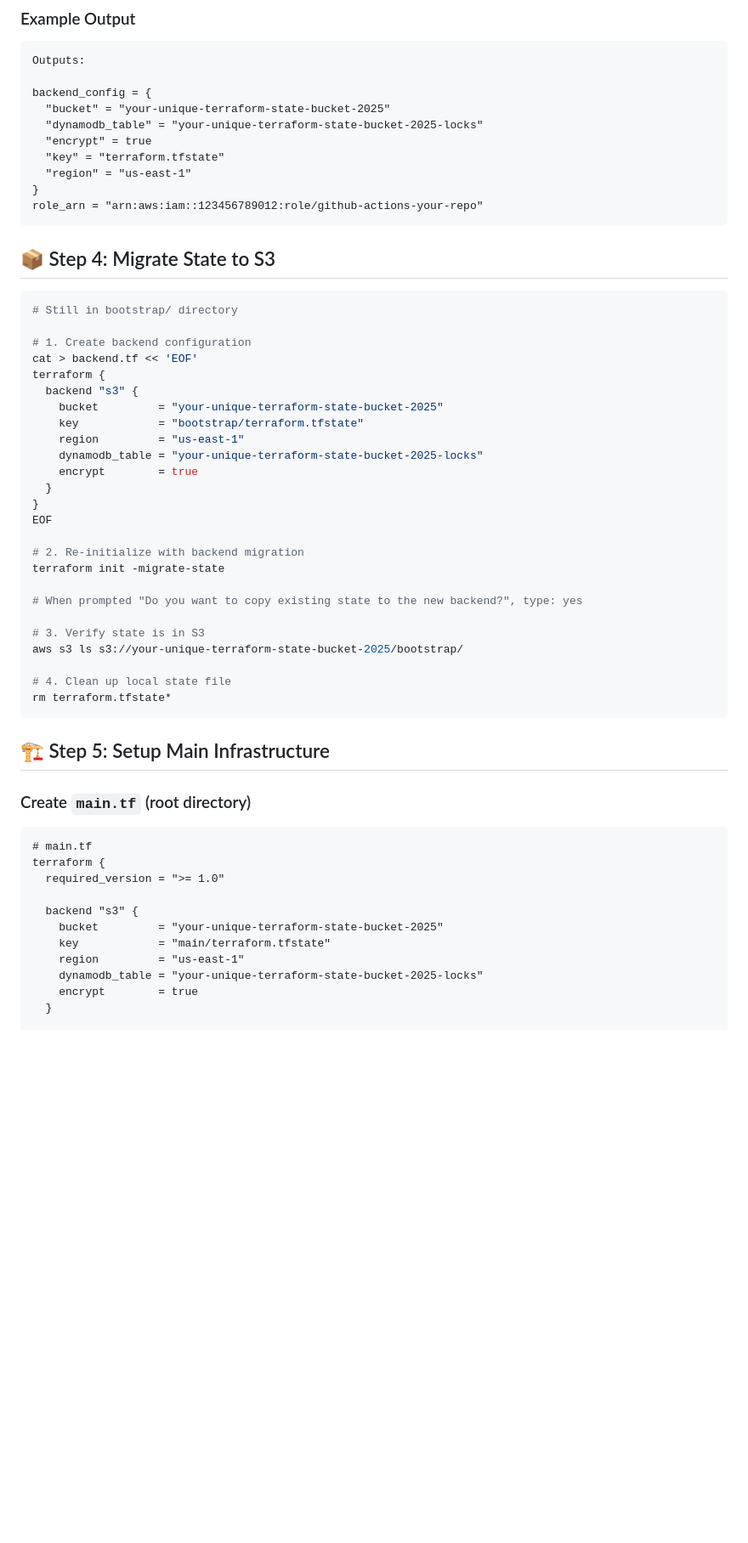
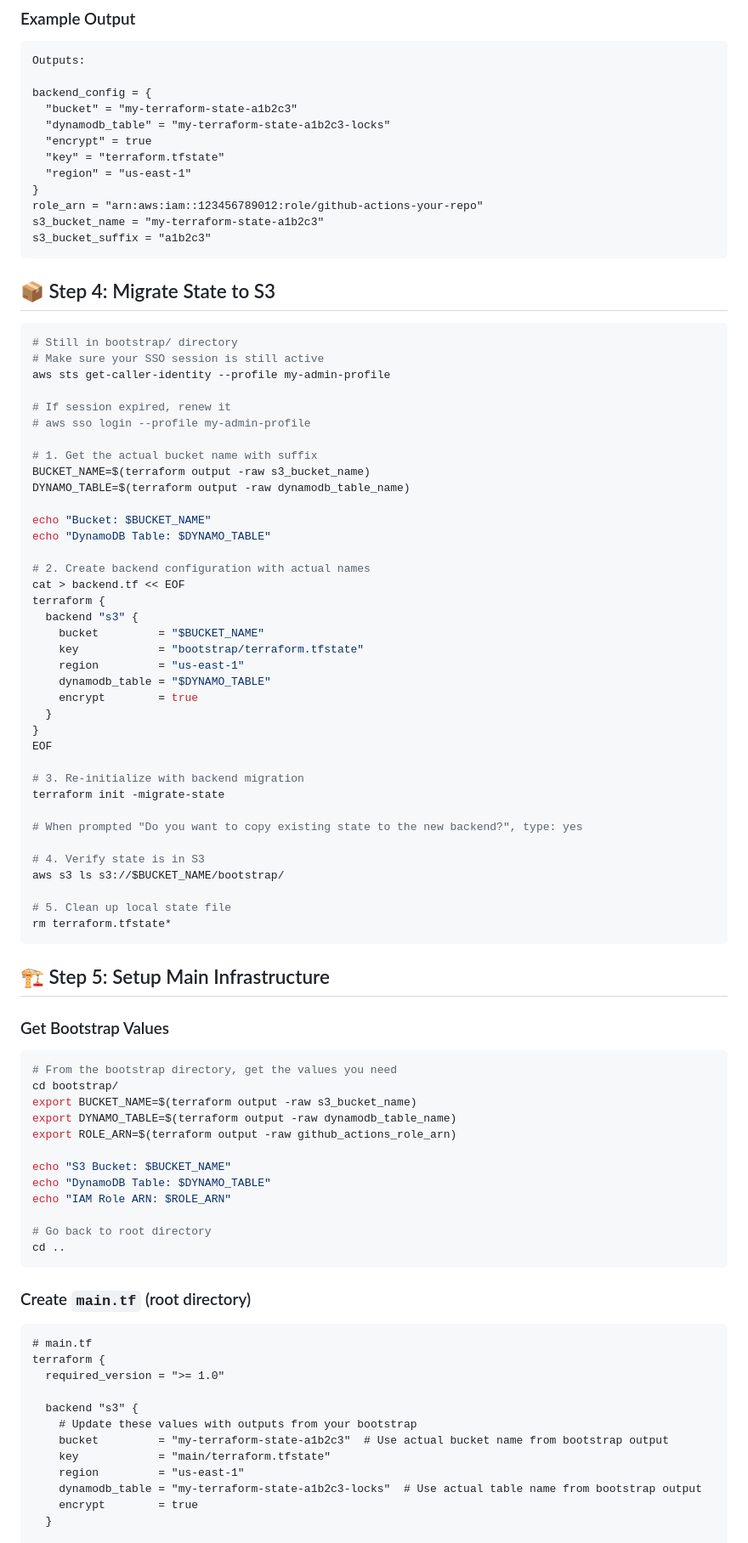
Before and after one commit to Stephnrl/my_stuff, a Markdown page: bootstrap.md, the part around one of its changes. Shown at 85% size. Rendered like a GitHub page; blank space fills up the shorter version.

````diff
--- a/bootstrap.md
+++ b/bootstrap.md
@@ -157,46 +210,77 @@ terraform output backend_config
 Outputs:
 
 backend_config = {
-  "bucket" = "your-unique-terraform-state-bucket-2025"
-  "dynamodb_table" = "your-unique-terraform-state-bucket-2025-locks"
+  "bucket" = "my-terraform-state-a1b2c3"
+  "dynamodb_table" = "my-terraform-state-a1b2c3-locks"
   "encrypt" = true
   "key" = "terraform.tfstate"
   "region" = "us-east-1"
 }
 role_arn = "arn:aws:iam::123456789012:role/github-actions-your-repo"
+s3_bucket_name = "my-terraform-state-a1b2c3"
+s3_bucket_suffix = "a1b2c3"
 ```
 
 ## 📦 Step 4: Migrate State to S3
 
 ```bash
 # Still in bootstrap/ directory
+# Make sure your SSO session is still active
+aws sts get-caller-identity --profile my-admin-profile
 
-# 1. Create backend configuration
-cat > backend.tf << 'EOF'
+# If session expired, renew it
+# aws sso login --profile my-admin-profile
+
+# 1. Get the actual bucket name with suffix
+BUCKET_NAME=$(terraform output -raw s3_bucket_name)
+DYNAMO_TABLE=$(terraform output -raw dynamodb_table_name)
+
+echo "Bucket: $BUCKET_NAME"
+echo "DynamoDB Table: $DYNAMO_TABLE"
+
+# 2. Create backend configuration with actual names
+cat > backend.tf << EOF
 terraform {
   backend "s3" {
-    bucket         = "your-unique-terraform-state-bucket-2025"
+    bucket         = "$BUCKET_NAME"
     key            = "bootstrap/terraform.tfstate"
     region         = "us-east-1"
-    dynamodb_table = "your-unique-terraform-state-bucket-2025-locks"
+    dynamodb_table = "$DYNAMO_TABLE"
     encrypt        = true
   }
 }
 EOF
 
-# 2. Re-initialize with backend migration
+# 3. Re-initialize with backend migration
 terraform init -migrate-state
 
 # When prompted "Do you want to copy existing state to the new backend?", type: yes
 
-# 3. Verify state is in S3
-aws s3 ls s3://your-unique-terraform-state-bucket-2025/bootstrap/
+# 4. Verify state is in S3
+aws s3 ls s3://$BUCKET_NAME/bootstrap/
 
-# 4. Clean up local state file
+# 5. Clean up local state file
 rm terraform.tfstate*
 ```
 
 ## 🏗️ Step 5: Setup Main Infrastructure
+
+### Get Bootstrap Values
+
+```bash
+# From the bootstrap directory, get the values you need
+cd bootstrap/
+export BUCKET_NAME=$(terraform output -raw s3_bucket_name)
+export DYNAMO_TABLE=$(terraform output -raw dynamodb_table_name)
+export ROLE_ARN=$(terraform output -raw github_actions_role_arn)
+
+echo "S3 Bucket: $BUCKET_NAME"
+echo "DynamoDB Table: $DYNAMO_TABLE"
+echo "IAM Role ARN: $ROLE_ARN"
+
+# Go back to root directory
+cd ..
+```
 
 ### Create `main.tf` (root directory)
 
@@ -206,10 +290,11 @@ terraform {
   required_version = ">= 1.0"
 
   backend "s3" {
-    bucket         = "your-unique-terraform-state-bucket-2025"
+    # Update these values with outputs from your bootstrap
+    bucket         = "my-terraform-state-a1b2c3"  # Use actual bucket name from bootstrap output
     key            = "main/terraform.tfstate"
     region         = "us-east-1"
-    dynamodb_table = "your-unique-terraform-state-bucket-2025-locks"
+    dynamodb_table = "my-terraform-state-a1b2c3-locks"  # Use actual table name from bootstrap output
     encrypt        = true
   }
 
````
Also changed, not shown: other parts of bootstrap.md (+125 -16 lines).
